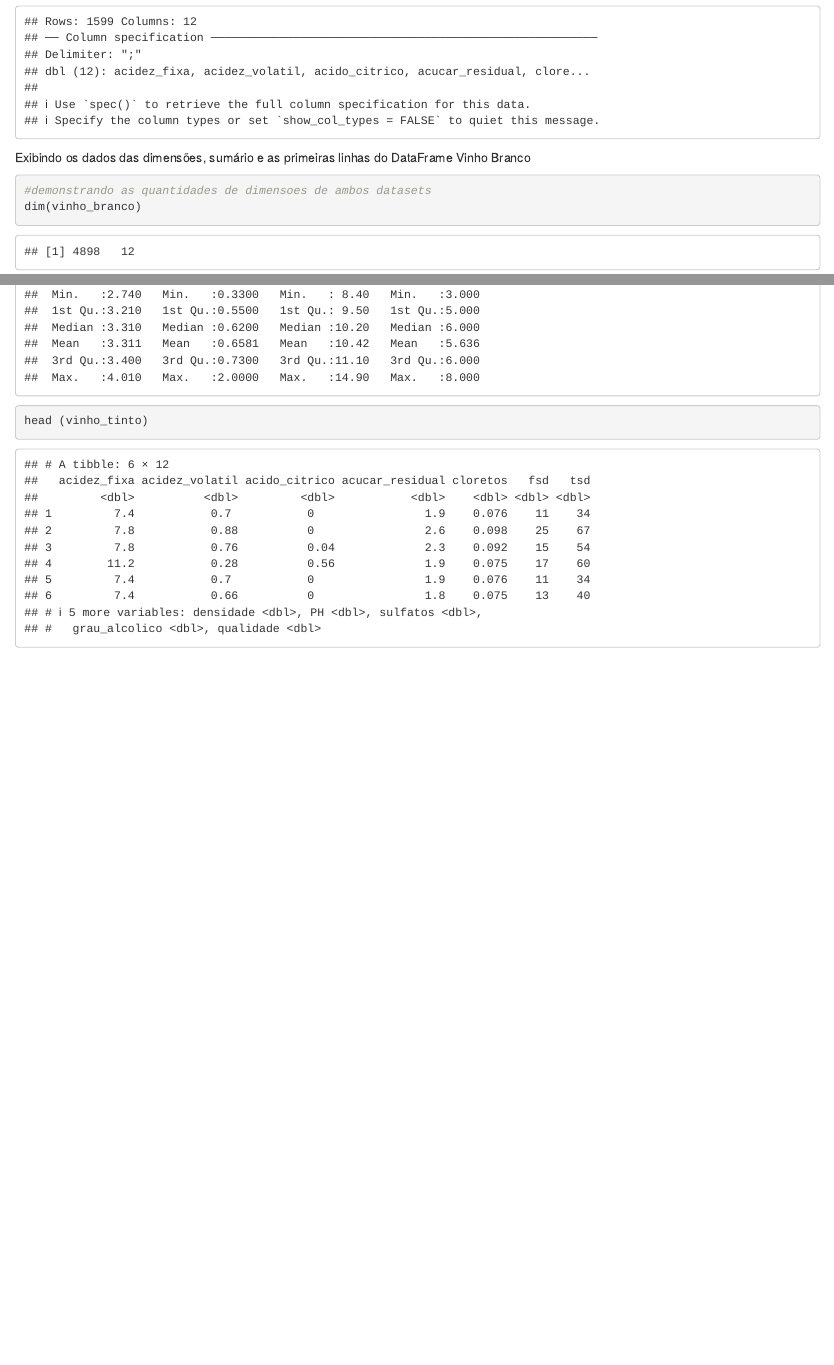
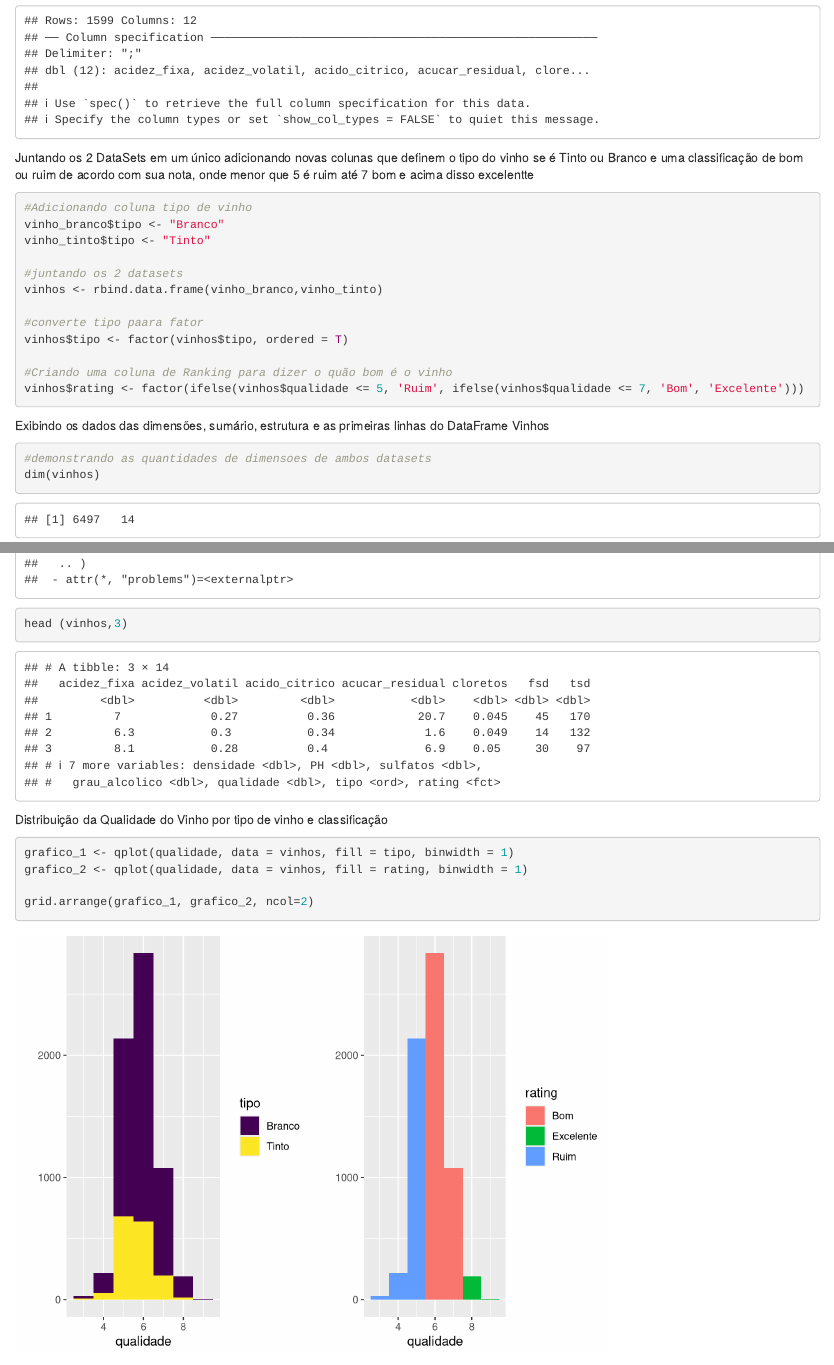
Before and after one commit to EduSLima/TrabalhosFiap, an R Markdown document (EstatisticaIA/RM334304 - EDUARDO SIQUEIRA DE LIMA.Rmd): the page in a window 1100 px wide, from 2820 px down before the commit and from 3380 px down after it, so that both start at the same text, and a second part further down, joined at a grey line. Rendered offline with R 4.5, knitr and Pandoc, with nearby package versions.

Commit message:
MarkDown

````diff
--- a/EstatisticaIA/RM334304 - EDUARDO SIQUEIRA DE LIMA.Rmd
+++ b/EstatisticaIA/RM334304 - EDUARDO SIQUEIRA DE LIMA.Rmd
@@ -77,13 +77,38 @@ nome_colunas <- c("acidez_fixa","acidez_volatil","acido_citrico","acucar_residua
 
 #uso da biblioteca readr é para obter uma performance de carga melhor que a lib padrão do R
 vinho_branco <- read_delim("./DataSets/winequality-white.csv" ,delim = ";", col_names = nome_colunas, skip = 1)
+
 vinho_tinto  <- read_delim("./DataSets/winequality-red.csv"   ,delim = ";", col_names = nome_colunas, skip = 1)
 
 ```
 
 
-Exibindo os dados das dimensões, sumário e as primeiras linhas do DataFrame Vinho Branco
+Juntando os 2 DataSets em um único adicionando novas colunas que definem o tipo do vinho se é Tinto ou Branco e uma classificação de bom ou ruim de acordo com sua nota, onde menor que 5 é ruim até 7 bom e acima disso excelentte
+
+```{r}
+
+#Adicionando coluna tipo de vinho
+vinho_branco$tipo <- "Branco"
+vinho_tinto$tipo <- "Tinto"
+
+#juntando os 2 datasets
+vinhos <- rbind.data.frame(vinho_branco,vinho_tinto)
+
+#converte tipo paara fator
+vinhos$tipo <- factor(vinhos$tipo, ordered = T)
+
+#Criando uma coluna de Ranking para dizer o quão bom é o vinho
+vinhos$rating <- factor(ifelse(vinhos$qualidade <= 5, 'Ruim', ifelse(vinhos$qualidade <= 7, 'Bom', 'Excelente')))
+
+```
+
+
+
+Exibindo os dados das dimensões, sumário, estrutura e as primeiras linhas do DataFrame Vinhos
 
 ```{r}
 #demonstrando as quantidades de dimensoes de ambos datasets
-dim(vinho_branco)
+dim(vinhos)
+skim(vinhos)
+str(vinhos)
+head (vinhos,3)
@@ -92,7 +115,7 @@ head (vinho_branco)
 ```
 
 
-Exibindo os dados das dimensões, sumário e as primeiras linhas do DataFrame Vinho Tinto
+Distribuição da Qualidade do Vinho por tipo de vinho e classificação
 
 ```{r}
 
@@ -101,2 +122,6 @@ summary(vinho_tinto)
-head (vinho_tinto)
+grafico_1 <- qplot(qualidade, data = vinhos, fill = tipo, binwidth = 1)
+grafico_2 <- qplot(qualidade, data = vinhos, fill = rating, binwidth = 1)
+
+grid.arrange(grafico_1, grafico_2, ncol=2)
+
 ```
````
Also changed, not shown: EstatisticaIA/RM334304 - EDUARDO SIQUEIRA DE LIMA.nb.html, EstatisticaIA/RM334304 - EDUARDO SIQUEIRA DE LIMA.Rmd (6 more changed lines), 1 other file.
